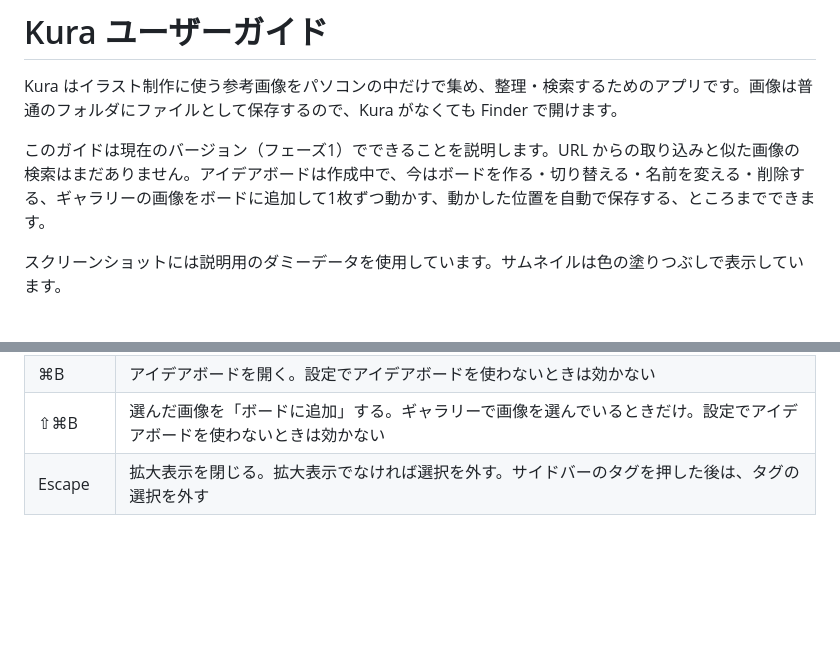
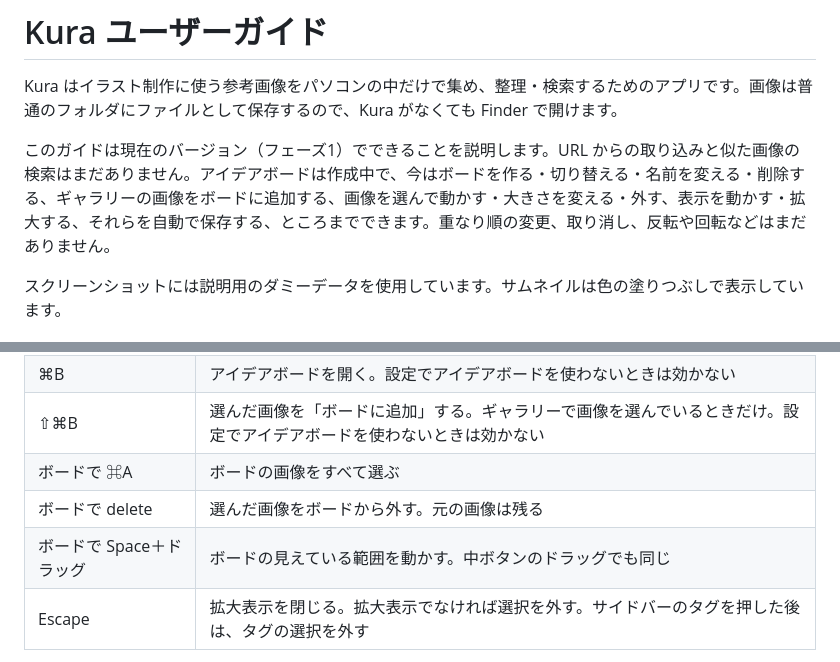
Before and after one commit to kk6/kura, a Markdown page: docs/user-guide.md, 2 parts joined by grey strips. Rendered like a GitHub page; blank space fills up the shorter version.

```diff
--- a/docs/user-guide.md
+++ b/docs/user-guide.md
@@ -2,7 +2,7 @@
 
 Kura はイラスト制作に使う参考画像をパソコンの中だけで集め、整理・検索するためのアプリです。画像は普通のフォルダにファイルとして保存するので、Kura がなくても Finder で開けます。
 
-このガイドは現在のバージョン（フェーズ1）でできることを説明します。URL からの取り込みと似た画像の検索はまだありません。アイデアボードは作成中で、今はボードを作る・切り替える・名前を変える・削除する、ギャラリーの画像をボードに追加して1枚ずつ動かす、動かした位置を自動で保存する、ところまでできます。
+このガイドは現在のバージョン（フェーズ1）でできることを説明します。URL からの取り込みと似た画像の検索はまだありません。アイデアボードは作成中で、今はボードを作る・切り替える・名前を変える・削除する、ギャラリーの画像をボードに追加する、画像を選んで動かす・大きさを変える・外す、表示を動かす・拡大する、それらを自動で保存する、ところまでできます。重なり順の変更、取り消し、反転や回転などはまだありません。
 
 スクリーンショットには説明用のダミーデータを使用しています。サムネイルは色の塗りつぶしで表示しています。
 
@@ -507,6 +526,9 @@ Kura にはバックアップを復元する機能がありません。次の手
 | ⌘Q | ボードと入力中のメモを保存してから Kura を終了する。保存できなければ終了しない |
 | ⌘B | アイデアボードを開く。設定でアイデアボードを使わないときは効かない |
 | ⇧⌘B | 選んだ画像を「ボードに追加」する。ギャラリーで画像を選んでいるときだけ。設定でアイデアボードを使わないときは効かない |
+| ボードで ⌘A | ボードの画像をすべて選ぶ |
+| ボードで delete | 選んだ画像をボードから外す。元の画像は残る |
+| ボードで Space＋ドラッグ | ボードの見えている範囲を動かす。中ボタンのドラッグでも同じ |
 | Escape | 拡大表示を閉じる。拡大表示でなければ選択を外す。サイドバーのタグを押した後は、タグの選択を外す |
 
 - 入力欄の中では、文字の入力が優先されます。⌘F と ⌘, だけは入力欄の中でも効きます
```
Also changed, not shown: other parts of docs/user-guide.md (+21 -2 lines), docs/tasks/phase2-check.md (+2 -0 lines), docs/tasks/phase2.md (+1 -1 lines), docs/images/board.png.
